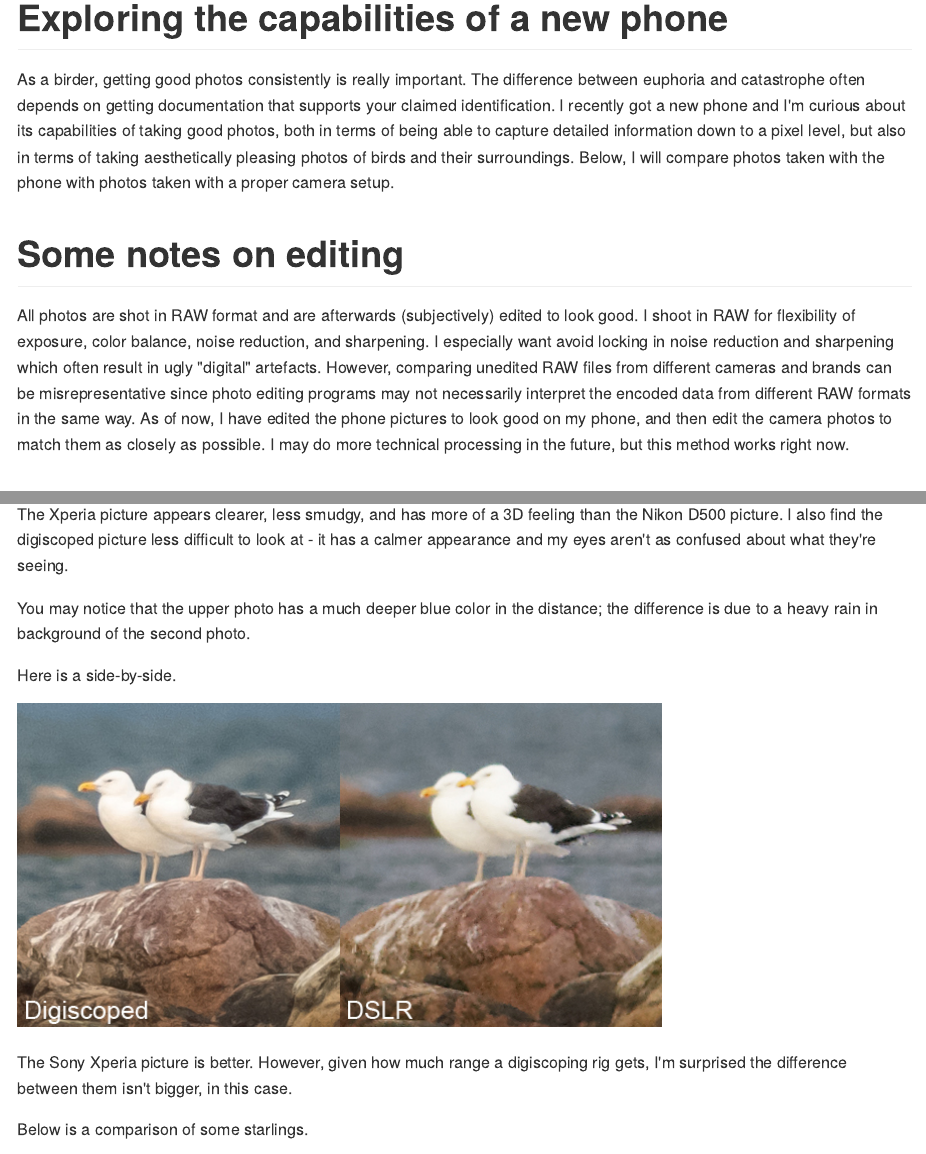
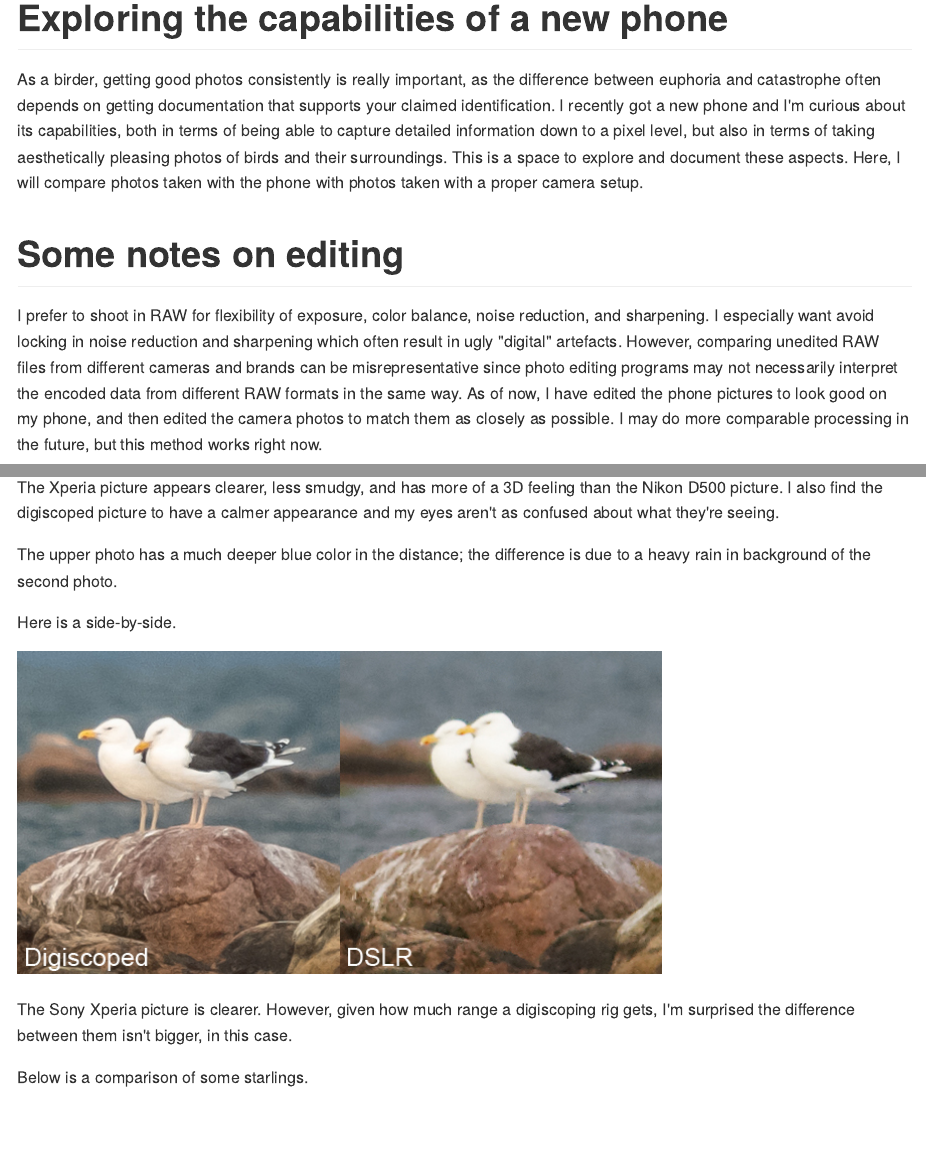
Before and after one commit to ctamario/digi, an R Markdown document (content/post/2024-07-29-post-title/index.Rmd): the page in a window 1100 px wide, from its top, and a second part further down, joined at a grey line. The pictures show the output file content/post/2024-07-29-post-title/index.md that the author committed with the source, drawn offline in the style of GitHub.

Commit message:
small edits

```diff
--- a/content/post/2024-07-29-post-title/index.Rmd
+++ b/content/post/2024-07-29-post-title/index.Rmd
@@ -9,11 +9,11 @@ tags: [Comparison, side-by-side, vs.]
 
 # Exploring the capabilities of a new phone
 
-As a birder, getting good photos consistently is really important. The difference between euphoria and catastrophe often depends on getting documentation that supports your claimed identification. I recently got a new phone and I'm curious about its capabilities of taking good photos, both in terms of being able to capture detailed information down to a pixel level, but also in terms of taking aesthetically pleasing photos of birds and their surroundings. Below, I will compare photos taken with the phone with photos taken with a proper camera setup.
+As a birder, getting good photos consistently is really important, as the difference between euphoria and catastrophe often depends on getting documentation that supports your claimed identification. I recently got a new phone and I'm curious about its capabilities, both in terms of being able to capture detailed information down to a pixel level, but also in terms of taking aesthetically pleasing photos of birds and their surroundings. This is a space to explore and document these aspects. Here, I will compare photos taken with the phone with photos taken with a proper camera setup.
 
 # Some notes on editing
 
-All photos are shot in RAW format and are afterwards (subjectively) edited to look good. I shoot in RAW for flexibility of exposure, color balance, noise reduction, and sharpening. I especially want avoid locking in noise reduction and sharpening which often result in ugly "digital" artefacts. However, comparing unedited RAW files from different cameras and brands can be misrepresentative since photo editing programs may not necessarily interpret the encoded data from different RAW formats in the same way. As of now, I have edited the phone pictures to look good on my phone, and then edit the camera photos to match them as closely as possible. I may do more technical processing in the future, but this method works right now.
+I prefer to shoot in RAW for flexibility of exposure, color balance, noise reduction, and sharpening. I especially want avoid locking in noise reduction and sharpening which often result in ugly "digital" artefacts. However, comparing unedited RAW files from different cameras and brands can be misrepresentative since photo editing programs may not necessarily interpret the encoded data from different RAW formats in the same way. As of now, I have edited the phone pictures to look good on my phone, and then edited the camera photos to match them as closely as possible. I may do more comparable processing in the future, but this method works right now.
 
 # Sony Xperia 5V with Kowa TSN-883 *vs* Nikon DSLR
 
@@ -23,15 +23,15 @@ Below are a few photos comparing the digiscoping setup to a decent wild-life cam
 
 ![](data/gbbg_nikon.jpg)
 
-The Xperia picture appears clearer, less smudgy, and has more of a 3D feeling than the Nikon D500 picture. I also find the digiscoped picture less difficult to look at - it has a calmer appearance and my eyes aren't as confused about what they're seeing.
+The Xperia picture appears clearer, less smudgy, and has more of a 3D feeling than the Nikon D500 picture. I also find the digiscoped picture to have a calmer appearance and my eyes aren't as confused about what they're seeing.
 
-You may notice that the upper photo has a much deeper blue color in the distance; the difference is due to a heavy rain in background of the second photo.
+The upper photo has a much deeper blue color in the distance; the difference is due to a heavy rain in background of the second photo.
 
 Here is a side-by-side.
 
 ![](data/gbbg_medium.jpg)
 
-The Sony Xperia picture is better. However, given how much range a digiscoping rig gets, I'm surprised the difference between them isn't bigger, in this case.
+The Sony Xperia picture is clearer. However, given how much range a digiscoping rig gets, I'm surprised the difference between them isn't bigger, in this case.
 
 Below is a comparison of some starlings.
 
```
Also changed, not shown: content/post/2024-07-29-post-title/index.md, content/post/2024-07-29-post-title/index.Rmd (6 more changed lines), 2 other files.
